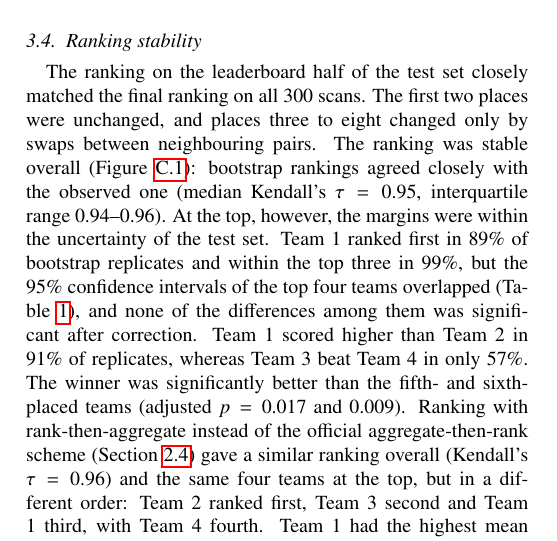
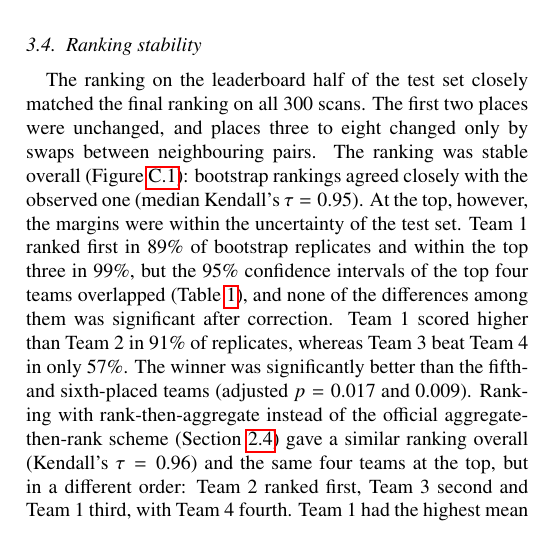
Before and after one commit to MohammedSB/rexgrounding-challenge-paper, a LaTeX paper (paper/main.tex): part of one column of page 8 of 25, cut so that both start at the same text. Compiled offline with pdfLaTeX.

Commit message:
Ranking stability: drop Kendall tau IQR
Co-Authored-By: Claude Opus 5.5 <noreply@anthropic.com>

```diff
--- a/paper/main.tex
+++ b/paper/main.tex
@@ -848,7 +848,7 @@ ranking on all 300 scans. The first two places were unchanged,
 and places three to eight changed only by swaps between neighbouring pairs.
 The ranking was stable overall (Figure~\ref{fig:ranking}): bootstrap
 rankings agreed closely with the observed one (median Kendall's
-$\tau = 0.95$, interquartile range 0.94--0.96). At the top, however,
+$\tau = 0.95$). At the top, however,
 the margins were within the uncertainty of the test set. Team 1 ranked
 first in 89\% of bootstrap replicates and within the top three in
 99\%, but the
```
Also changed, not shown: 1 other file.
